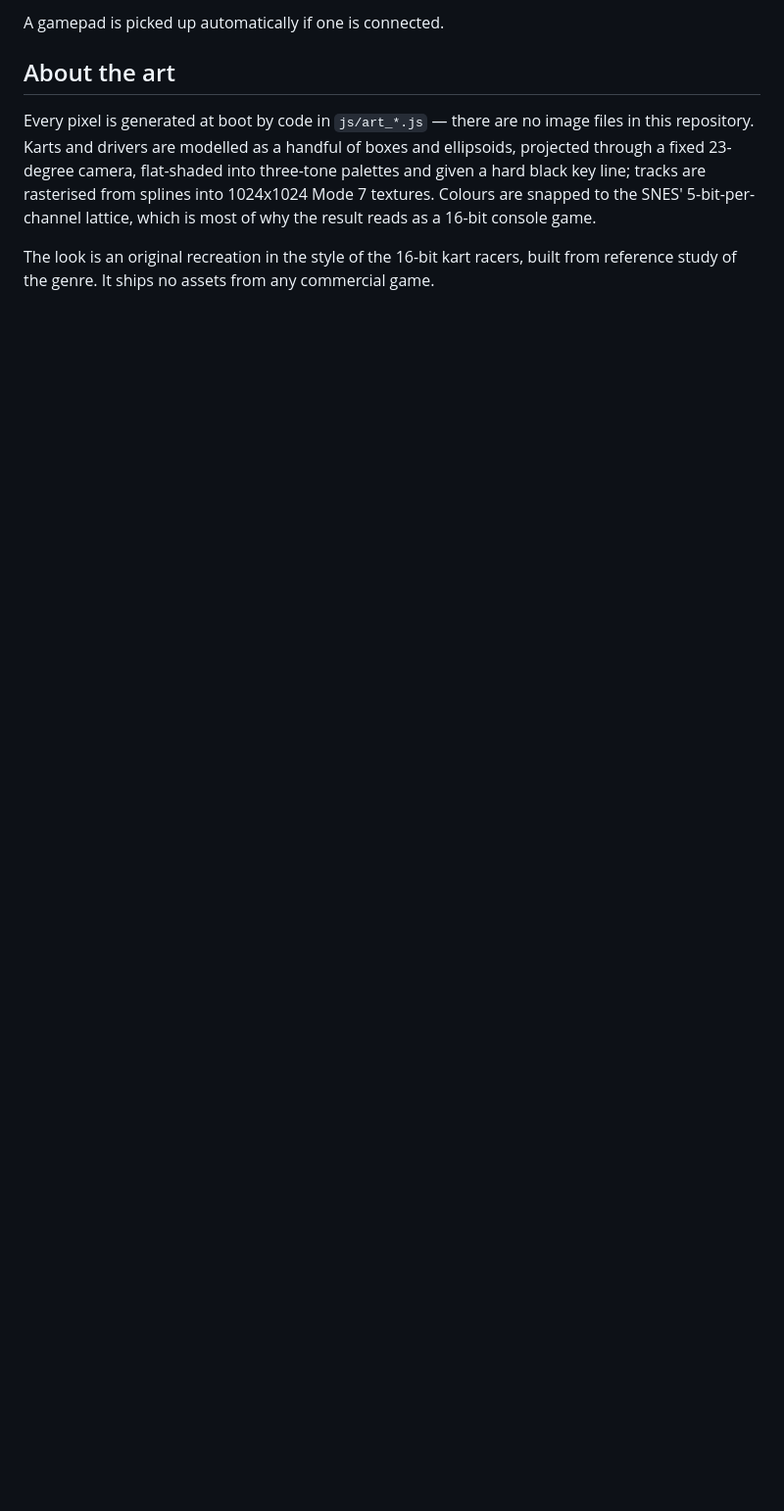
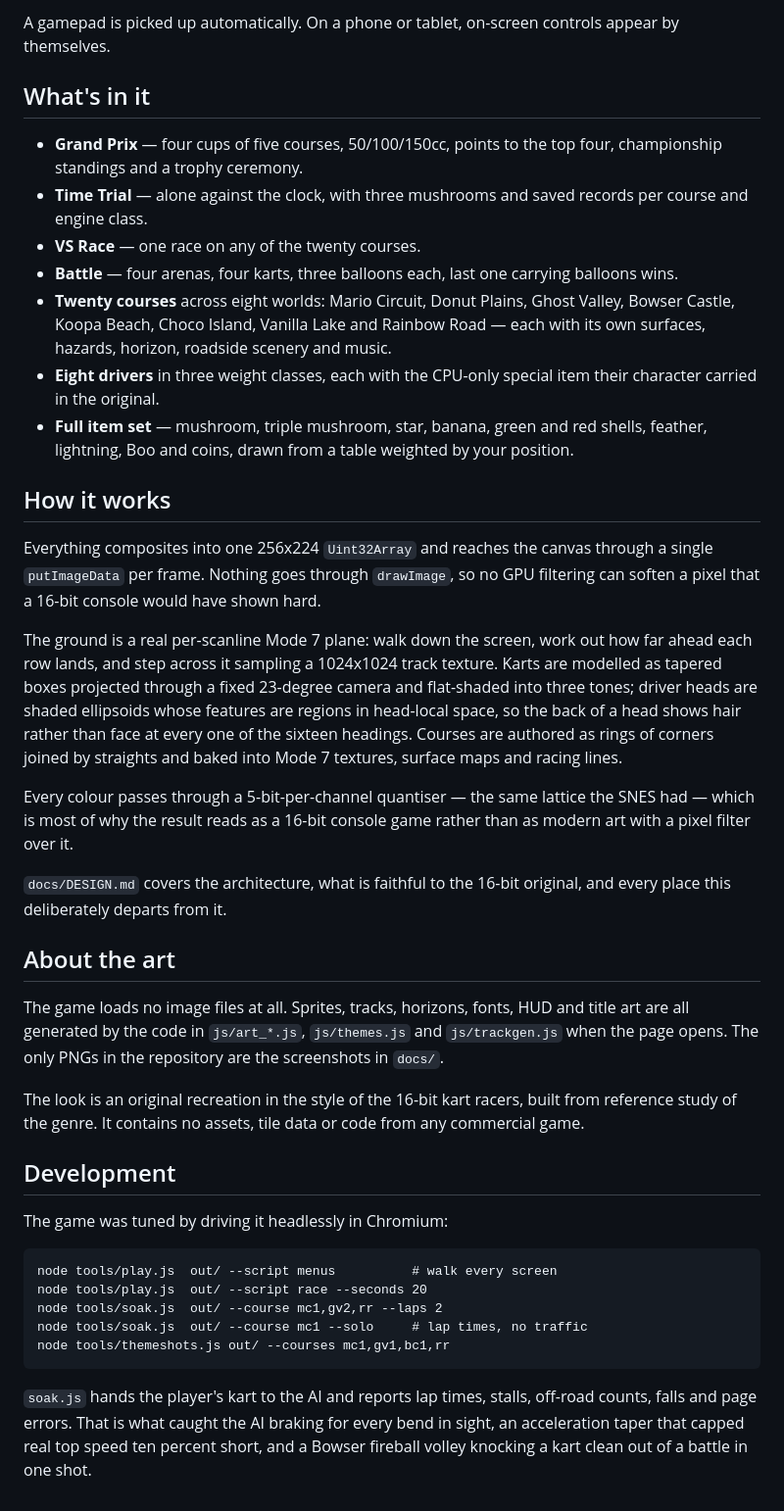
Before and after one commit to Hectrd2011/Mario-Kart, a Markdown page: README.md, the part around one of its changes. Shown at 98% size. Drawn GitHub-style; blank space fills up the shorter version.

````diff
--- a/README.md
+++ b/README.md
@@ -26,15 +44,75 @@ open index.html          # or: npx http-server . && open http://localhost:8080
 
-A gamepad is picked up automatically if one is connected.
+A gamepad is picked up automatically. On a phone or tablet, on-screen
+controls appear by themselves.
+
+## What's in it
+
+- **Grand Prix** — four cups of five courses, 50/100/150cc, points to
+  the top four, championship standings and a trophy ceremony.
+- **Time Trial** — alone against the clock, with three mushrooms and
+  saved records per course and engine class.
+- **VS Race** — one race on any of the twenty courses.
+- **Battle** — four arenas, four karts, three balloons each, last one
+  carrying balloons wins.
+- **Twenty courses** across eight worlds: Mario Circuit, Donut Plains,
+  Ghost Valley, Bowser Castle, Koopa Beach, Choco Island, Vanilla Lake
+  and Rainbow Road — each with its own surfaces, hazards, horizon,
+  roadside scenery and music.
+- **Eight drivers** in three weight classes, each with the CPU-only
+  special item their character carried in the original.
+- **Full item set** — mushroom, triple mushroom, star, banana, green and
+  red shells, feather, lightning, Boo and coins, drawn from a table
+  weighted by your position.
+
+## How it works
+
+Everything composites into one 256x224 `Uint32Array` and reaches the
+canvas through a single `putImageData` per frame. Nothing goes through
+`drawImage`, so no GPU filtering can soften a pixel that a 16-bit
+console would have shown hard.
+
+The ground is a real per-scanline Mode 7 plane: walk down the screen,
+work out how far ahead each row lands, and step across it sampling a
+1024x1024 track texture. Karts are modelled as tapered boxes projected
+through a fixed 23-degree camera and flat-shaded into three tones;
+driver heads are shaded ellipsoids whose features are regions in
+head-local space, so the back of a head shows hair rather than face at
+every one of the sixteen headings. Courses are authored as rings of
+corners joined by straights and baked into Mode 7 textures, surface maps
+and racing lines.
+
+Every colour passes through a 5-bit-per-channel quantiser — the same
+lattice the SNES had — which is most of why the result reads as a 16-bit
+console game rather than as modern art with a pixel filter over it.
+
+`docs/DESIGN.md` covers the architecture, what is faithful to the 16-bit
+original, and every place this deliberately departs from it.
 
 ## About the art
 
-Every pixel is generated at boot by code in `js/art_*.js` — there are no image
-files in this repository. Karts and drivers are modelled as a handful of boxes
-and ellipsoids, projected through a fixed 23-degree camera, flat-shaded into
-three-tone palettes and given a hard black key line; tracks are rasterised from
-splines into 1024x1024 Mode 7 textures. Colours are snapped to the SNES'
-5-bit-per-channel lattice, which is most of why the result reads as a 16-bit
-console game.
+The game loads no image files at all. Sprites, tracks, horizons, fonts,
+HUD and title art are all generated by the code in `js/art_*.js`,
+`js/themes.js` and `js/trackgen.js` when the page opens. The only PNGs
+in the repository are the screenshots in `docs/`.
 
-The look is an original recreation in the style of the 16-bit kart racers, built
-from reference study of the genre. It ships no assets from any commercial game.
+The look is an original recreation in the style of the 16-bit kart
+racers, built from reference study of the genre. It contains no assets,
+tile data or code from any commercial game.
+
+## Development
+
+The game was tuned by driving it headlessly in Chromium:
+
+```
+node tools/play.js  out/ --script menus          # walk every screen
+node tools/play.js  out/ --script race --seconds 20
+node tools/soak.js  out/ --course mc1,gv2,rr --laps 2
+node tools/soak.js  out/ --course mc1 --solo     # lap times, no traffic
+node tools/themeshots.js out/ --courses mc1,gv1,bc1,rr
+```
+
+`soak.js` hands the player's kart to the AI and reports lap times,
+stalls, off-road counts, falls and page errors. That is what caught the
+AI braking for every bend in sight, an acceleration taper that capped
+real top speed ten percent short, and a Bowser fireball volley knocking
+a kart clean out of a battle in one shot.
````
Also changed, not shown: other parts of README.md (+31 -13 lines), docs/DESIGN.md (+13 -1 lines), docs/shot-ghost.png (added), docs/shot-race.png (added), docs/shot-rainbow.png (added), docs/shot-title.png (added), 4 other files.
